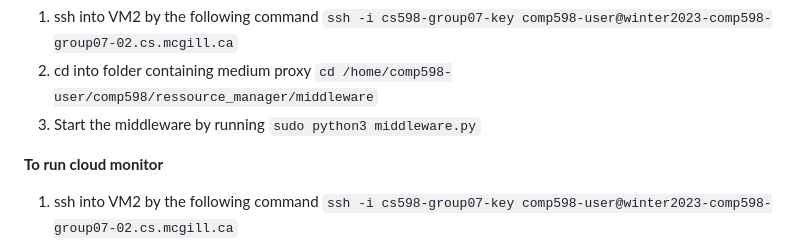
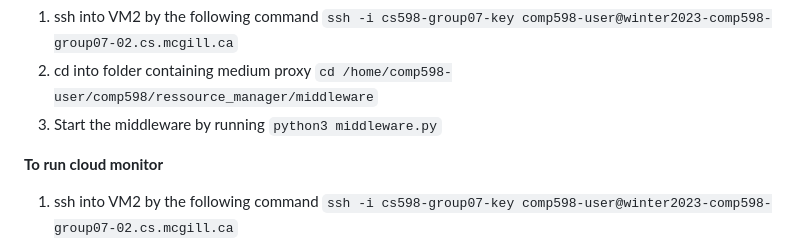
Before and after one commit to wassimkha/comp598, a Markdown page: README.md, the part around the change. GitHub-like rendering.

```diff
--- a/README.md
+++ b/README.md
@@ -64,7 +64,7 @@ First, cd into private folder `cs598-group07-key` containing the private key
 **To run middleware that handles cloud user request and send to the appropriate proxies**
 1. ssh into VM2 by the following command `ssh -i cs598-group07-key comp598-user@winter2023-comp598-group07-02.cs.mcgill.ca`
 2. cd into folder containing medium proxy `cd /home/comp598-user/comp598/ressource_manager/middleware`
-3. Start the middleware by running `sudo python3 middleware.py`
+3. Start the middleware by running `python3 middleware.py`
 
 **To run cloud monitor**
 1. ssh into VM2 by the following command `ssh -i cs598-group07-key comp598-user@winter2023-comp598-group07-02.cs.mcgill.ca`
```
